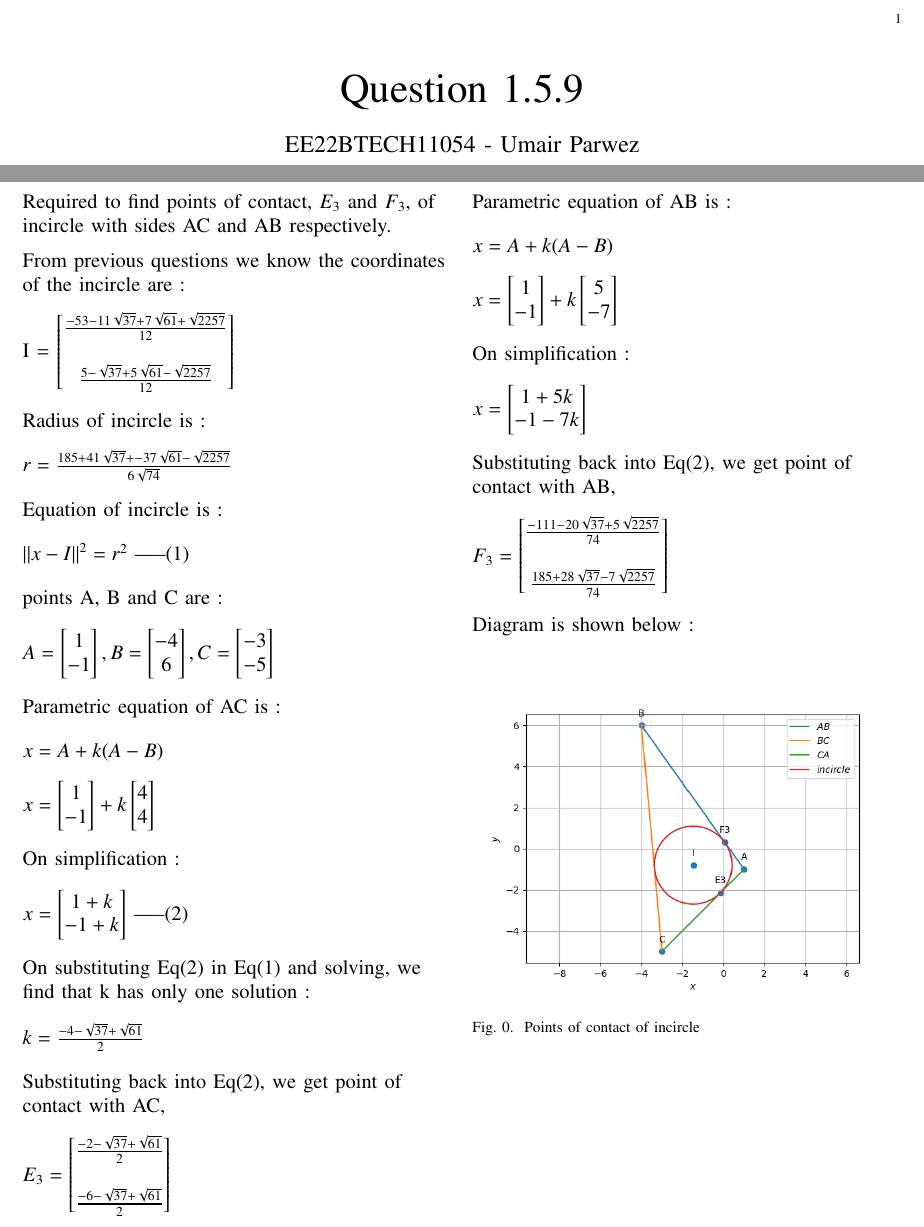
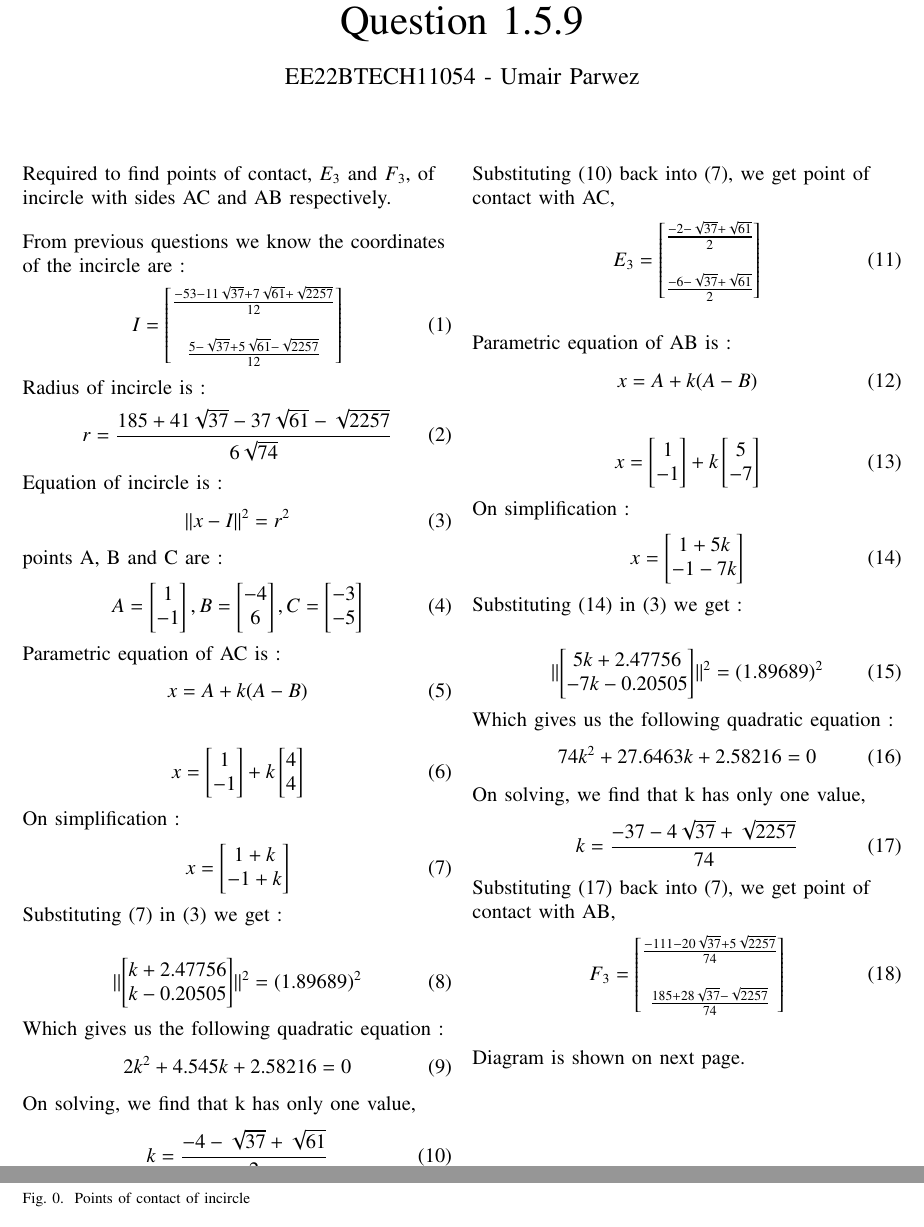
Before and after one commit to frenchllama/EE23010, a LaTeX paper (main.tex): two parts of the page before the commit and two parts of pages 1 and 2 of 2 after it, joined at a grey line, cut at the place of the change. Compiled offline with pdfLaTeX.

Commit message:
second commit

```diff
--- a/main.tex
+++ b/main.tex
@@ -112,33 +112,32 @@
 \renewcommand{\thetable}{\theenumi}
 
 \begin{flushleft}
-	Required to find points of contact, $E_{3}$ and $F_{3}$, of incircle with sides AC and AB respectively.
-\end{flushleft}
+	Required to find points of contact, $E_{3}$ and $F_{3}$, of incircle with sides AC and AB respectively.\\
 
-\begin{flushleft}
+	\bigskip
 
-	From previous questions we know the coordinates of the incircle are : \\
-	\bigskip
+	From previous questions we know the coordinates of the incircle are :
+	\begin{align}
 		I =
 		\begin {bmatrix}
 			\frac{-53-11\sqrt{37}+7\sqrt{61}+\sqrt{2257}}{12} \\ \\
 			\frac{5-\sqrt{37}+5\sqrt{61}-\sqrt{2257}}{12}
 		\end{bmatrix}
-	\\
-	\bigskip
-	Radius of incircle is :\\
-	\bigskip
-	$r = \frac{185+41\sqrt{37}+-37\sqrt{61}-\sqrt{2257}}{6\sqrt{74}}$
-	\\
-	\bigskip
-	Equation of incircle is : \\
-	\bigskip
-	${\lvert \lvert x-I \rvert \rvert}^2 = {r}^2$ -----(1)\\
-	\bigskip
+	\end{align}\\
 
-	points A, B and C are : \\
-	\bigskip
-	$A = \begin{bmatrix}
+	Radius of incircle is :
+    \begin{align}
+		r = \frac{185+41\sqrt{37}-37\sqrt{61}-\sqrt{2257}}{6\sqrt{74}}
+    \end{align}\\
+
+	Equation of incircle is :
+	\begin{align}
+		{\lvert \lvert x-I \rvert \rvert}^2 = {r}^2
+	\end{align}\\
+
+	points A, B and C are :
+	\begin{align}
+		A = \begin{bmatrix}
 			1\\
 			-1
 		\end{bmatrix},
@@ -149,73 +148,121 @@
 		C = \begin{bmatrix}
 			-3\\
 			-5
-	\end{bmatrix}$
-	\\
-	\bigskip
+		\end{bmatrix}
+	\end{align}\\
 
-	Parametric equation of AC is :\\
-	\bigskip
-	$x = A + k(A-B)$\\
-	\bigskip
-	$x = \begin{bmatrix}
+	Parametric equation of AC is :
+	\begin{align}
+		x = A + k(A-B)
+	\end{align}\\
+	\begin{align}
+		x = \begin{bmatrix}
 			1\\
 			-1
 		\end{bmatrix}
 		+ k\begin{bmatrix}
 			4\\
 			4
-	\end{bmatrix}$\\
-	\bigskip
-	On simplification : \\
-	\bigskip
-	$x = \begin{bmatrix}
+		\end{bmatrix}
+	\end{align}\\
+
+	On simplification :
+	\begin{align}
+		x = \begin{bmatrix}
 			1+k\\
 			-1+k
-	\end{bmatrix}$ -----(2)\\
+		\end{bmatrix}
+	\end{align}\\
+
+	Substituting (7) in (3) we get :
+
+	\begin{align}
+		\lvert \lvert
+			\begin{bmatrix}
+				k+2.47756\\
+				k-0.20505
+			\end{bmatrix}
+		\rvert \rvert ^2 = (1.89689)^2
+	\end{align}\\
+
+	Which gives us the following quadratic equation :
+	\begin{align}
+		2k^2 + 4.545k + 2.58216 = 0
+	\end{align}\\
+
+	On solving, we find that k has only one value,
+	\begin{align}
+		k = \frac{-4-\sqrt{37}+\sqrt{61}}{2}
+	\end{align}\\
+
+	Substituting (10) back into (7), we get point of contact with AC,
+	\begin{align}
+		{E}_3 = \begin{bmatrix}
+			\frac{-2-\sqrt{37}+\sqrt{61}}{2}\\ \\
+			\frac{-6-\sqrt{37}+\sqrt{61}}{2}
+		\end{bmatrix}
+	\end{align}\\
 
 	\bigskip
-	On substituting Eq(2) in Eq(1) and solving, we find that k has only one solution :\\
-	\bigskip
-	$k = \frac{-4-\sqrt{37}+\sqrt{61}}{2}$\\
-	\bigskip
-	Substituting back into Eq(2), we get point of contact with AC,\\
-	\bigskip
-	${E}_3 = \begin{bmatrix}
-		\frac{-2-\sqrt{37}+\sqrt{61}}{2}\\ \\
-		\frac{-6-\sqrt{37}+\sqrt{61}}{2}
-	\end{bmatrix}$\\
-	\bigskip
-	Parametric equation of AB is : \\
-	\bigskip
-	$x = A + k(A-B)$\\
-	\bigskip
-	$x = \begin{bmatrix}
+
+	Parametric equation of AB is :
+	\begin{align}
+		x = A + k(A-B)
+	\end{align}\\
+	\begin{align}
+		x = \begin{bmatrix}
 			1\\
 			-1
 		\end{bmatrix}
 		+ k\begin{bmatrix}
 			5\\
 			-7
-	\end{bmatrix}$\\
-	\bigskip
-	On simplification :\\
-	\bigskip
-	$x = \begin{bmatrix}
+		\end{bmatrix}
+	\end{align}\\
+
+	On simplification :
+	\begin{align}
+		x = \begin{bmatrix}
 			1+5k\\
 			-1-7k
-	\end{bmatrix}$\\
+		\end{bmatrix}
+	\end{align}\\
+
+	Substituting (14) in (3) we get :\\
+	\begin{align}
+		\lvert \lvert
+			\begin{bmatrix}
+				5k+2.47756\\
+				-7k-0.20505
+			\end{bmatrix}
+		\rvert \rvert ^2 = (1.89689)^2
+	\end{align}\\
+
+	Which gives us the following quadratic equation :
+	\begin{align}
+		74k^2 + 27.6463k + 2.58216 = 0
+	\end{align}\\
+
+	On solving, we find that k has only one value,
+	\begin{align}
+		k = \frac{-37-4\sqrt{37}+\sqrt{2257}}{74}
+	\end{align}\\
+
+	Substituting (17) back into (7), we get point of contact with AB,
+	\begin{align}
+		{F}_3 = \begin{bmatrix}
+			\frac{-111-20\sqrt{37}+5\sqrt{2257}}{74}\\ \\
+			\frac{185+28\sqrt{37}-\sqrt{2257}}{74}
+		\end{bmatrix}
+	\end{align}\\
+
 	\bigskip
 
-	Substituting back into Eq(2), we get point of contact with AB,\\
-	\bigskip
-	${F}_3 = \begin{bmatrix}
-		\frac{-111-20\sqrt{37}+5\sqrt{2257}}{74}\\ \\
-		\frac{185+28\sqrt{37}-7\sqrt{2257}}{74}
-	\end{bmatrix}$\\
-	\bigskip
-	Diagram is shown below :\\
+	Diagram is shown on next page.
 
 \end{flushleft}
+
+\newpage
 
 \begin{figure}[h]
 	\centering
```
Also changed, not shown: main.pdf, 2 other files. Lines whose indentation alone changed are shown as unchanged.
